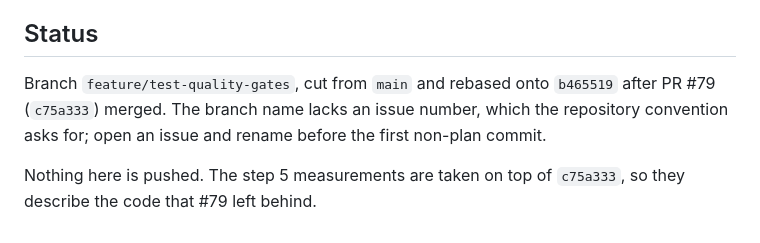
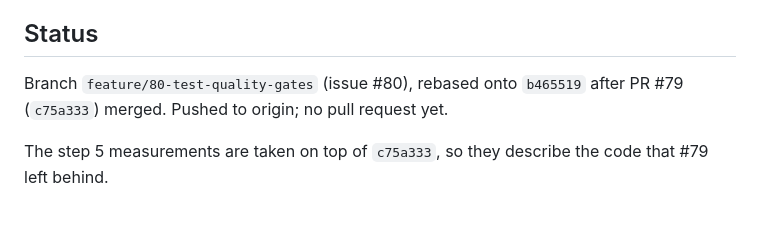
Before and after one commit to bluesman-org/autotrader, a Markdown page: improvement-plans/test-quality-gates.md, the part around the change. GitHub-like rendering.

Commit message:
Record the plan's branch and issue number
The status block said the work was unpushed and the branch unnamed; both stopped being true when #80 was opened.

```diff
--- a/improvement-plans/test-quality-gates.md
+++ b/improvement-plans/test-quality-gates.md
@@ -317,9 +317,8 @@ definitions are cached.
 
 ## Status
 
-Branch `feature/test-quality-gates`, cut from `main` and rebased onto `b465519` after PR #79
-(`c75a333`) merged. The branch name lacks an issue number, which the repository convention asks
-for; open an issue and rename before the first non-plan commit.
+Branch `feature/80-test-quality-gates` (issue #80), rebased onto `b465519` after PR #79
+(`c75a333`) merged. Pushed to origin; no pull request yet.
 
-Nothing here is pushed. The step 5 measurements are taken on top of `c75a333`, so they describe the
-code that #79 left behind.
+The step 5 measurements are taken on top of `c75a333`, so they describe the code that #79 left
+behind.
```
